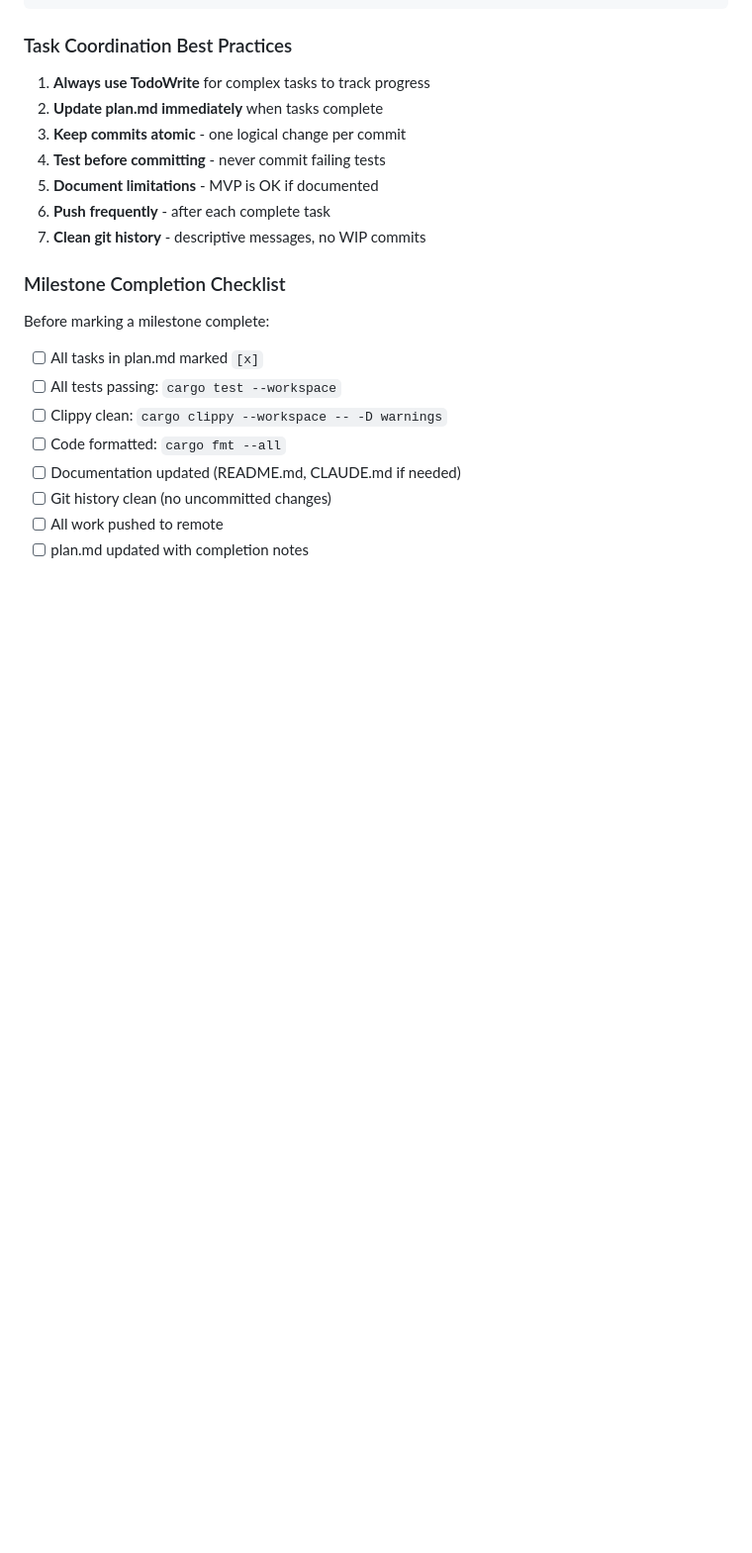
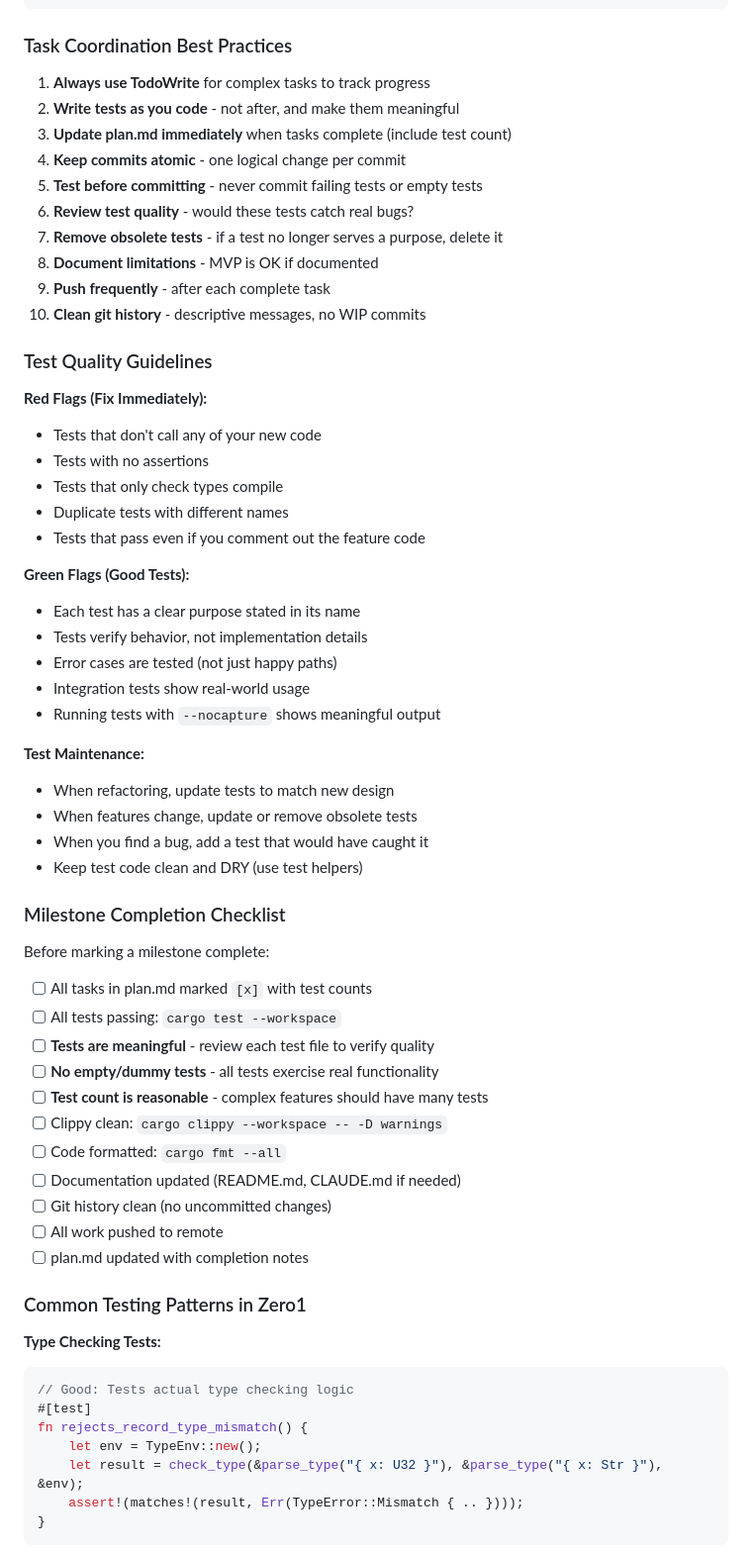
Before and after one commit to joeabbey/zero1, a Markdown page: CLAUDE.md, the part around one of its changes. Shown at 99% size. Rendered like a GitHub page; blank space fills up the shorter version.

````diff
--- a/CLAUDE.md
+++ b/CLAUDE.md
@@ -127,22 +195,64 @@ Results:
 ### Task Coordination Best Practices
 
 1. **Always use TodoWrite** for complex tasks to track progress
-2. **Update plan.md immediately** when tasks complete
-3. **Keep commits atomic** - one logical change per commit
-4. **Test before committing** - never commit failing tests
-5. **Document limitations** - MVP is OK if documented
-6. **Push frequently** - after each complete task
-7. **Clean git history** - descriptive messages, no WIP commits
+2. **Write tests as you code** - not after, and make them meaningful
+3. **Update plan.md immediately** when tasks complete (include test count)
+4. **Keep commits atomic** - one logical change per commit
+5. **Test before committing** - never commit failing tests or empty tests
+6. **Review test quality** - would these tests catch real bugs?
+7. **Remove obsolete tests** - if a test no longer serves a purpose, delete it
+8. **Document limitations** - MVP is OK if documented
+9. **Push frequently** - after each complete task
+10. **Clean git history** - descriptive messages, no WIP commits
+
+### Test Quality Guidelines
+
+**Red Flags (Fix Immediately):**
+- Tests that don't call any of your new code
+- Tests with no assertions
+- Tests that only check types compile
+- Duplicate tests with different names
+- Tests that pass even if you comment out the feature code
+
+**Green Flags (Good Tests):**
+- Each test has a clear purpose stated in its name
+- Tests verify behavior, not implementation details
+- Error cases are tested (not just happy paths)
+- Integration tests show real-world usage
+- Running tests with `--nocapture` shows meaningful output
+
+**Test Maintenance:**
+- When refactoring, update tests to match new design
+- When features change, update or remove obsolete tests
+- When you find a bug, add a test that would have caught it
+- Keep test code clean and DRY (use test helpers)
 
 ### Milestone Completion Checklist
 
 Before marking a milestone complete:
 
-- [ ] All tasks in plan.md marked `[x]`
+- [ ] All tasks in plan.md marked `[x]` with test counts
 - [ ] All tests passing: `cargo test --workspace`
+- [ ] **Tests are meaningful** - review each test file to verify quality
+- [ ] **No empty/dummy tests** - all tests exercise real functionality
+- [ ] **Test count is reasonable** - complex features should have many tests
 - [ ] Clippy clean: `cargo clippy --workspace -- -D warnings`
 - [ ] Code formatted: `cargo fmt --all`
 - [ ] Documentation updated (README.md, CLAUDE.md if needed)
 - [ ] Git history clean (no uncommitted changes)
 - [ ] All work pushed to remote
 - [ ] plan.md updated with completion notes
+
+### Common Testing Patterns in Zero1
+
+**Type Checking Tests:**
+```rust
+// Good: Tests actual type checking logic
+#[test]
+fn rejects_record_type_mismatch() {
+    let env = TypeEnv::new();
+    let result = check_type(&parse_type("{ x: U32 }"), &parse_type("{ x: Str }"), &env);
+    assert!(matches!(result, Err(TypeError::Mismatch { .. })));
+}
+```
+
````
Also changed, not shown: other parts of CLAUDE.md (+97 -7 lines).
